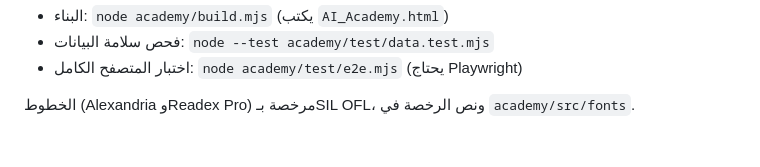
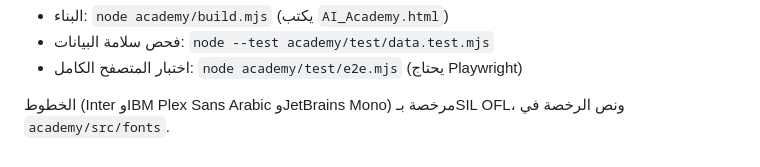
Before and after one commit to coolman1984/Course, a Markdown page: README.md, the part around the change. Drawn GitHub-style.

Commit message:
README: name the new fonts
Co-Authored-By: Claude Opus 5.5 <noreply@anthropic.com>
Claude-Session: https://claude.ai/code/session_0141yt5NH7Ja4sTUbUPmvXWL

```diff
--- a/README.md
+++ b/README.md
@@ -71,4 +71,4 @@
 - فحص سلامة البيانات: `node --test academy/test/data.test.mjs`
 - اختبار المتصفح الكامل: `node academy/test/e2e.mjs` (يحتاج Playwright)
 
-الخطوط (Alexandria وReadex Pro) مرخصة بـSIL OFL، ونص الرخصة في `academy/src/fonts`.
+الخطوط (Inter وIBM Plex Sans Arabic وJetBrains Mono) مرخصة بـSIL OFL، ونص الرخصة في `academy/src/fonts`.
```
